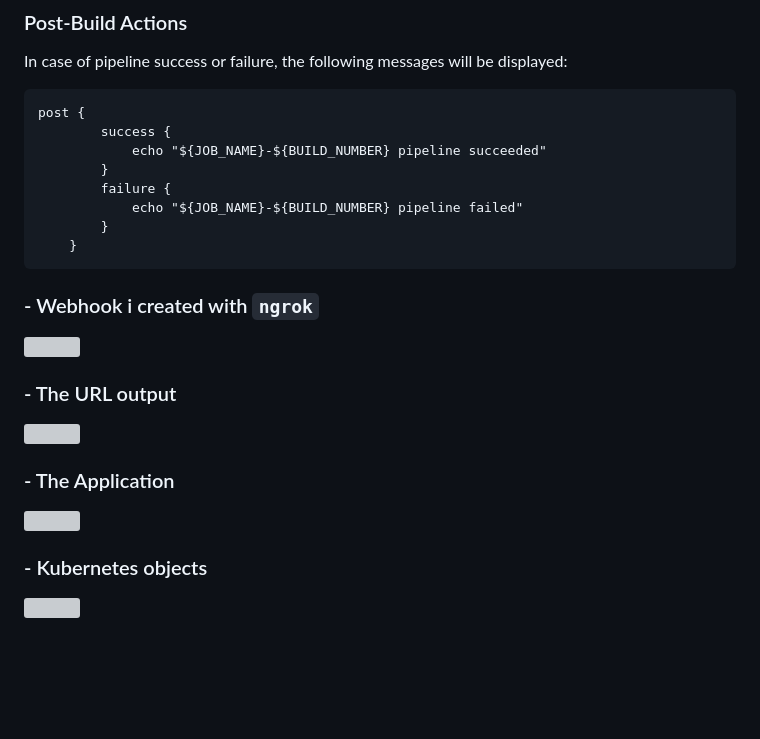
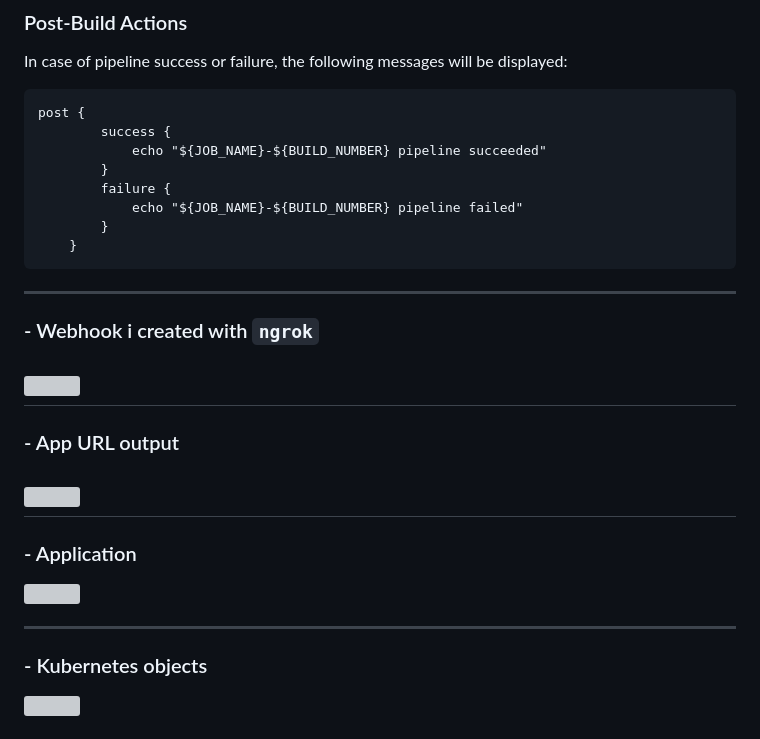
Before and after one commit to IbrahimmAdel/Deploy-FlaskApp-on-EKS, a Markdown page: Jenkins/README.md, the part around the change. Drawn GitHub-style; blank space fills up the shorter version; grey boxes are pictures that could not be loaded.

````diff
--- a/Jenkins/README.md
+++ b/Jenkins/README.md
@@ -131,16 +131,17 @@ post {
         }
     }
 ```
+----
 ### - Webhook i created with `ngrok`
 ![](https://github.com/IbrahimmAdel/Full-CICD-Project/blob/master/Screenshots/webhook.png)
+---
 
-
-### - The URL output
+### - App URL output
 ![](https://github.com/IbrahimmAdel/Full-CICD-Project/blob/master/Screenshots/print_app_url.png)
-
-### - The Application
+---
+### - Application
 ![](https://github.com/IbrahimmAdel/Full-CICD-Project/blob/master/Screenshots/app.png)
 
-
+---
 ### - Kubernetes objects
 ![](https://github.com/IbrahimmAdel/Full-CICD-Project/blob/master/Screenshots/k8s%20objects.png)
````
